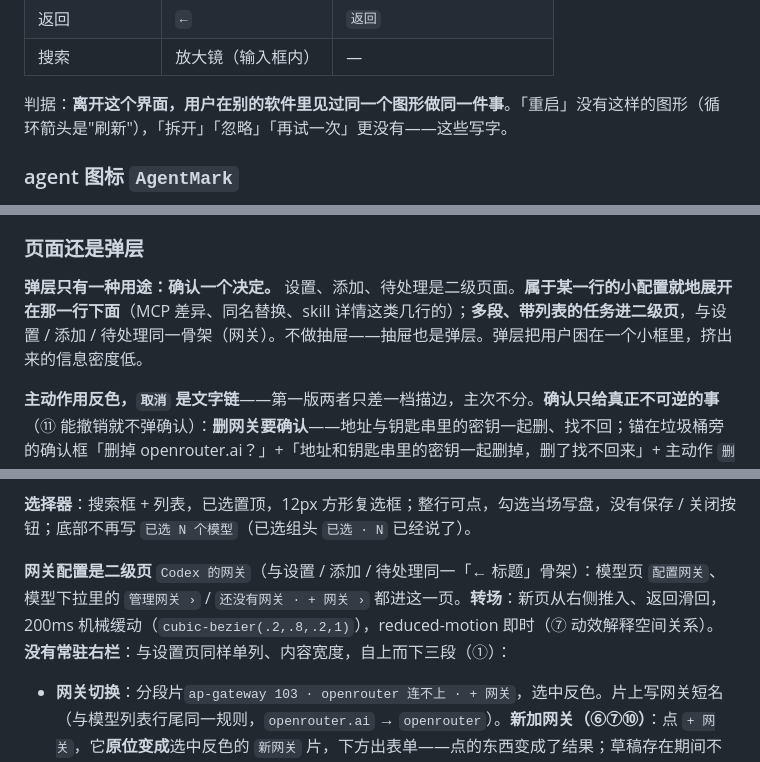
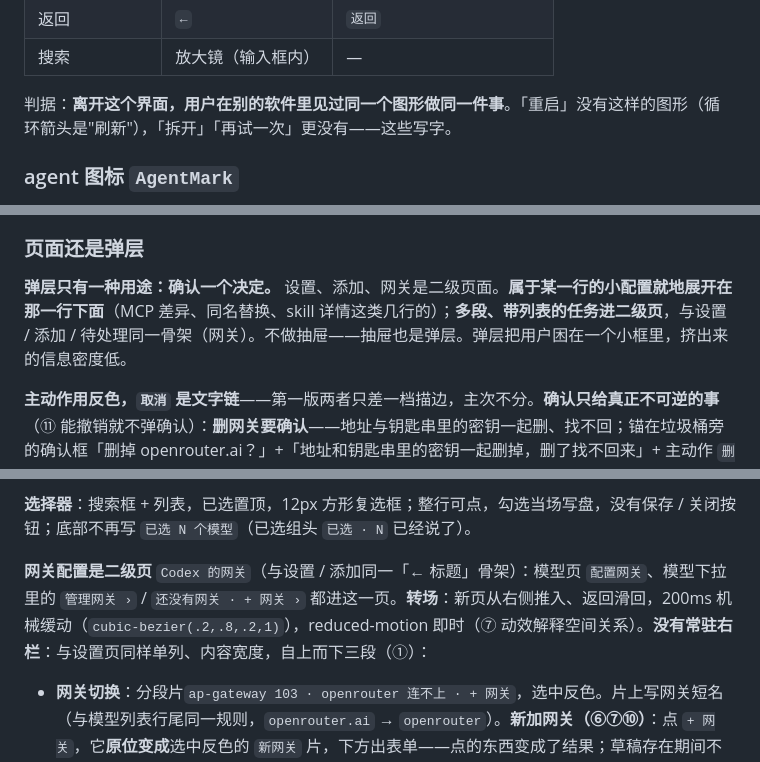
Before and after one commit to zhengjiaqiao/sophia, a Markdown page: docs/DESIGN.md, 3 parts joined by grey strips. Rendered like a GitHub page.

```diff
--- a/docs/DESIGN.md
+++ b/docs/DESIGN.md
@@ -747,7 +747,7 @@ components:
 | 返回 | `←` | `返回` |
 | 搜索 | 放大镜（输入框内） | — |
 
-判据：**离开这个界面，用户在别的软件里见过同一个图形做同一件事**。「重启」没有这样的图形（循环箭头是"刷新"），「拆开」「忽略」「再试一次」更没有——这些写字。
+判据：**离开这个界面，用户在别的软件里见过同一个图形做同一件事**。「重启」没有这样的图形（循环箭头是"刷新"），「拆开」「再试一次」更没有——这些写字。
 
 ### agent 图标 `AgentMark`
 
@@ -858,7 +858,7 @@ components:
 
 ### 页面还是弹层
 
-**弹层只有一种用途：确认一个决定。** 设置、添加、待处理是二级页面。**属于某一行的小配置就地展开在那一行下面**（MCP 差异、同名替换、skill 详情这类几行的）；**多段、带列表的任务进二级页**，与设置 / 添加 / 待处理同一骨架（网关）。不做抽屉——抽屉也是弹层。弹层把用户困在一个小框里，挤出来的信息密度低。
+**弹层只有一种用途：确认一个决定。** 设置、添加、网关是二级页面。**属于某一行的小配置就地展开在那一行下面**（MCP 差异、同名替换、skill 详情这类几行的）；**多段、带列表的任务进二级页**，与设置 / 添加 / 待处理同一骨架（网关）。不做抽屉——抽屉也是弹层。弹层把用户困在一个小框里，挤出来的信息密度低。
 
 **主动作用反色，`取消` 是文字链**——第一版两者只差一档描边，主次不分。**确认只给真正不可逆的事**（⑪ 能撤销就不弹确认）：**删网关要确认**——地址与钥匙串里的密钥一起删、找不回；锚在垃圾桶旁的确认框「删掉 openrouter.ai？」+「地址和钥匙串里的密钥一起删掉，删了找不回来」+ 主动作 `删掉` / `取消`，确认后直接删、不再出撤销条（曾做成延迟提交 + 撤销，带 ✓ 的「删掉 X · 撤销」读成删成功了，见冲突表）。**只留这份（删掉另一份原件）要确认**——删的是用户的原件文件夹、低频；进了废纸篓也只能找回文件夹，改指过的链接回不来；确认框写清哪份进废纸篓、几条链接改指，确认后直接执行、结果用例行一行。添加页的 `替换现有的` 以那一行的显式选择 + `添加 N 个` 为确认。确认只有：**删网关**、**只留这份**、MCP 的**批量或跨域**写入（跨域会把请求头和令牌一并复制过去）、**重启 Codex**（会结束正在运行的进程）。开关链接、清除失效链接、**MCP 同域的单格写入**都不确认。
 
@@ -942,7 +942,7 @@ components:
 
 **选择器**：搜索框 + 列表，已选置顶，12px 方形复选框；整行可点，勾选当场写盘，没有保存 / 关闭按钮；底部不再写 `已选 N 个模型`（已选组头 `已选 · N` 已经说了）。
 
-**网关配置是二级页** `Codex 的网关`（与设置 / 添加 / 待处理同一「← 标题」骨架）：模型页 `配置网关`、模型下拉里的 `管理网关 ›` / `还没有网关 · + 网关 ›` 都进这一页。**转场**：新页从右侧推入、返回滑回，200ms 机械缓动（`cubic-bezier(.2,.8,.2,1)`），reduced-motion 即时（⑦ 动效解释空间关系）。**没有常驻右栏**：与设置页同样单列、内容宽度，自上而下三段（①）：
+**网关配置是二级页** `Codex 的网关`（与设置 / 添加同一「← 标题」骨架）：模型页 `配置网关`、模型下拉里的 `管理网关 ›` / `还没有网关 · + 网关 ›` 都进这一页。**转场**：新页从右侧推入、返回滑回，200ms 机械缓动（`cubic-bezier(.2,.8,.2,1)`），reduced-motion 即时（⑦ 动效解释空间关系）。**没有常驻右栏**：与设置页同样单列、内容宽度，自上而下三段（①）：
 - **网关切换**：分段片`ap-gateway 103 · openrouter 连不上 · + 网关`，选中反色。片上写网关短名（与模型列表行尾同一规则，`openrouter.ai` → `openrouter`）。**新加网关（⑥⑦⑩）**：点 `+ 网关`，它**原位变成**选中反色的 `新网关` 片，下方出表单——点的东西变成了结果；草稿存在期间不渲染 `+ 网关`（从源头防止两个草稿）；保存成功，`新网关` 换成真实名称 + 模型数（`api.deepseek.com 12`），其后重新出现 `+ 网关`；取消，`新网关` 变回 `+ 网关`，回到之前选中的网关；草稿未保存时点别的网关片，就地「新网关没保存」+ `保存` / `丢弃`（与离开时的拦截同一组件）。地址为空时 `保存` 禁用，提示框「先填地址」。
 - **连接**：已连上的只显示一行摘要 `https://ap-gateway… · 已连 · 编辑`（行尾垃圾桶），点 `编辑` 才展开 `地址` `密钥` 表单（`保存` 主动作、保存才生效、保存即拉取，保存中原位转动指示 +「正在拉模型」；`取消` 文字链复原）+ 只读 `本机端口` `协议`。新加网关直接显示表单。连不上：`连不上` + 8px `再试一次`。删网关：点垃圾桶出锚定确认「删掉 openrouter.ai？」，确认后直接删（见「页面还是弹层」）；最后一家还在供模型时垃圾桶禁用，提示框说原因。
 - **从这个网关选模型**（段头下是限制说明，不截断）：与模型下拉同一组件的勾选列表，只列本网关的模型，勾选即生效；超过约 8 行在自身范围内滚动，带筛选框。**首次**在这里选：新加网关保存成功拉到模型后，这一段原地出现，新模型各闪一次。
```
Also changed, not shown: other parts of docs/DESIGN.md (+6 -6 lines).
